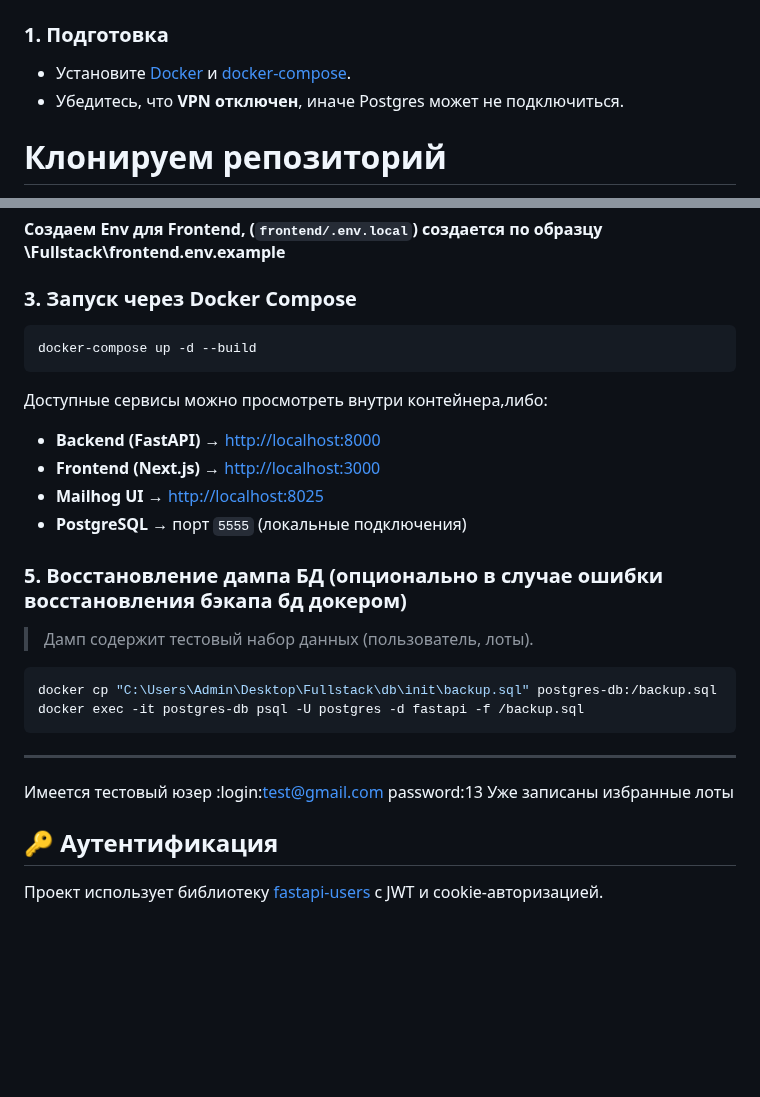
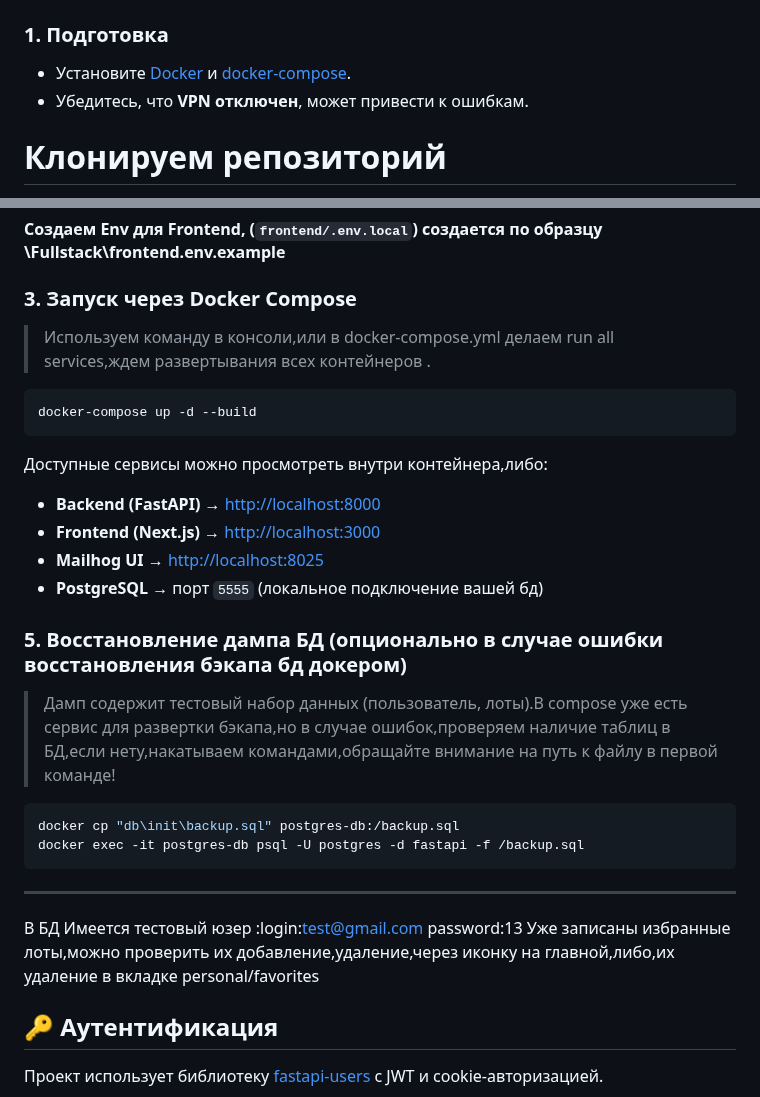
Before and after one commit to ApertureFacility/Auction-of-paintings-fullstack, a Markdown page: README.md, 2 parts joined by grey strips. Rendered like a GitHub page; blank space fills up the shorter version.

````diff
--- a/README.md
+++ b/README.md
@@ -50,7 +50,7 @@
 ### 1. Подготовка
 
 * Установите [Docker](https://docs.docker.com/get-docker/) и [docker-compose](https://docs.docker.com/compose/).
-* Убедитесь, что **VPN отключен**, иначе Postgres может не подключиться.
+* Убедитесь, что **VPN отключен**, может привести к ошибкам.
 
 # Клонируем репозиторий
 git clone https://github.com/ApertureFacility/Auction-of-paintings-fullstack.git
@@ -67,7 +67,7 @@ cd Auction-of-paintings-fullstack
 
 
 ### 3. Запуск через Docker Compose
-
+> Используем команду в консоли,или в docker-compose.yml делаем run all services,ждем развертывания всех контейнеров .
 ```bash
 docker-compose up -d --build
 ```
@@ -78,22 +78,23 @@ docker-compose up -d --build
 * **Backend (FastAPI)** → [http://localhost:8000](http://localhost:8000)
 * **Frontend (Next.js)** → [http://localhost:3000](http://localhost:3000)
 * **Mailhog UI** → [http://localhost:8025](http://localhost:8025)
-* **PostgreSQL** → порт `5555` (локальные подключения)
+* **PostgreSQL** → порт `5555` (локальное подключение вашей бд)
 
 
 
 ### 5. Восстановление дампа БД (опционально в случае ошибки восстановления бэкапа бд докером)
 
-> Дамп содержит тестовый набор данных (пользователь, лоты).
+> Дамп содержит тестовый набор данных (пользователь, лоты).В compose уже есть сервис для развертки бэкапа,но в случае ошибок,проверяем наличие таблиц в БД,если нету,накатываем командами,обращайте внимание на путь к файлу в первой команде!
 
 ```bash
-docker cp "C:\Users\Admin\Desktop\Fullstack\db\init\backup.sql" postgres-db:/backup.sql
+docker cp "db\init\backup.sql" postgres-db:/backup.sql
 docker exec -it postgres-db psql -U postgres -d fastapi -f /backup.sql
 ```
 
 ---
-Имеется тестовый юзер :login:test@gmail.com password:13
-Уже записаны избранные лоты
+
+В БД Имеется тестовый юзер :login:test@gmail.com password:13
+Уже записаны избранные лоты,можно проверить их добавление,удаление,через иконку на главной,либо,их удаление в вкладке personal/favorites
 
 
 
````
